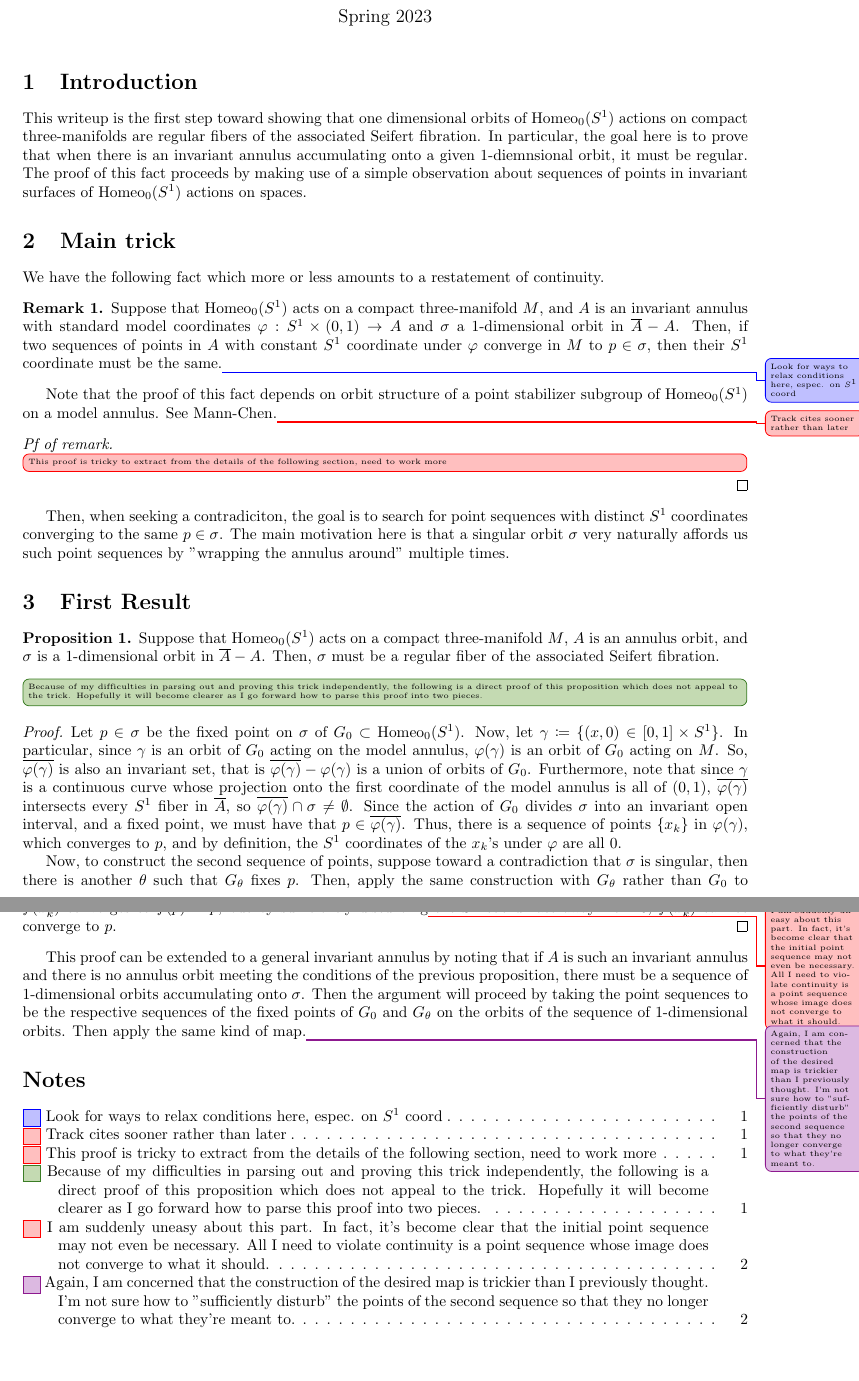
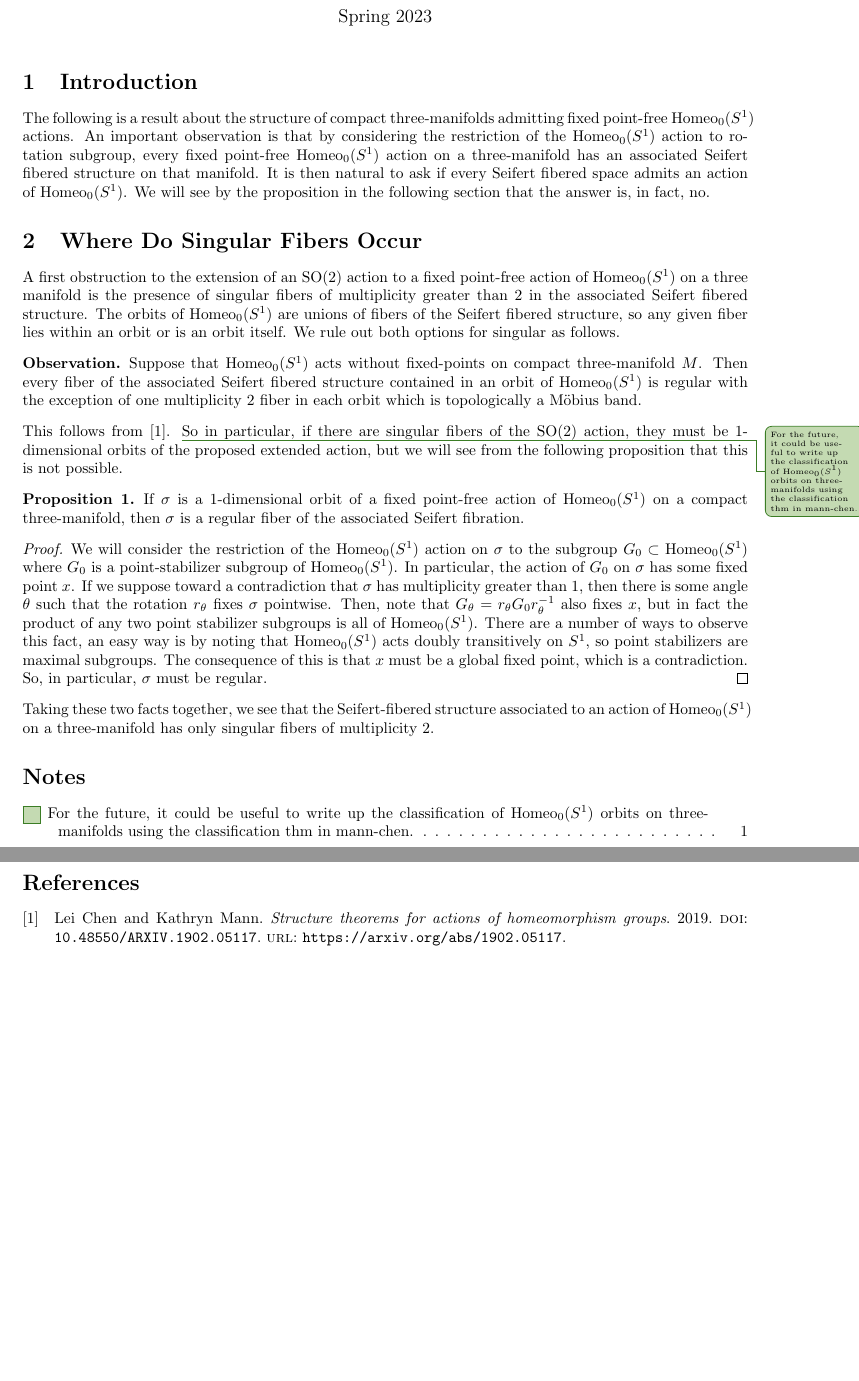
Before and after one commit to hazelnb/Actions-of-homeo-S1, a LaTeX document (Singular Orbits/InvariantAnnuli.tex, which reads Singular Orbits/InvariantAnnuli.bib): two parts of pages 1 and 2 of 2, joined at a grey line, cut so that both start at the same text. Compiled offline with pdfLaTeX.

Commit message:
Added biblio and rewrote for correct version of the proof.

```diff
--- /dev/null
+++ b/Singular Orbits/InvariantAnnuli.bib
@@ -0,0 +1,17 @@
+@misc{mann-chen,
+  doi = {10.48550/ARXIV.1902.05117},
+
+  url = {https://arxiv.org/abs/1902.05117},
+
+  author = {Chen, Lei and Mann, Kathryn},
+
+  keywords = {Geometric Topology (math.GT), Dynamical Systems (math.DS), FOS: Mathematics, FOS: Mathematics},
+
+  title = {Structure theorems for actions of homeomorphism groups},
+
+  publisher = {arXiv},
+
+  year = {2019},
+
+  copyright = {arXiv.org perpetual, non-exclusive license}
+}
--- a/Singular Orbits/InvariantAnnuli.tex
+++ b/Singular Orbits/InvariantAnnuli.tex
@@ -32,14 +32,15 @@
 \newtheorem{conv}{Convention}
 \newtheorem{conj}{Conjecture}
 \newtheorem{rem}{Remark}
+\newtheorem*{obs*}{Observation}
 \newtheorem{lem}{Lemma}
 \newtheorem{cor}{Corollary}
 \newtheorem{prop}{Proposition}
 \theoremstyle{definition}
 \newtheorem*{prog*}{Program}
 
-% \usepackage{biblatex}
-% \addbibresource{main.bib}
+\usepackage{biblatex}
+\addbibresource{InvariantAnnuli.bib}
 
 \title{Invariant Annuli and Singular Fibers}
 \author{Hazel Brenner}
@@ -50,38 +51,27 @@
 \maketitle
 
 \section{Introduction}
+The following is a result about the structure of compact three-manifolds admitting fixed point-free $\homeoS$ actions. An important observation is that by considering the restriction of the $\homeoS$ action to rotation subgroup, every fixed point-free $\homeoS$ action on a three-manifold has an associated Seifert fibered structure on that manifold. It is then natural to ask if every Seifert fibered space admits an action of $\homeoS$. We will see by the proposition in the following section that the answer is, in fact, no.
 
-This writeup is the first step toward showing that one dimensional orbits of $\homeoS$ actions on compact three-manifolds are regular fibers of the associated Seifert fibration. In particular, the goal here is to prove that when there is an invariant annulus accumulating onto a given 1-diemnsional orbit, it must be regular. The proof of this fact proceeds by making use of a simple observation about sequences of points in invariant surfaces of $\homeoS$ actions on spaces.
+\section{Where Do Singular Fibers Occur}
+A first obstruction to the extension of an $\SO$ action to a fixed point-free action of $\homeoS$ on a three manifold is the presence of singular fibers of multiplicity greater than 2 in the associated Seifert fibered structure. The orbits of $\homeoS$ are unions of fibers of the Seifert fibered structure, so any given fiber lies within an orbit or is an orbit itself. We rule out both options for singular as follows.
 
-\section{Main trick}
-We have the following fact which more or less amounts to a restatement of continuity.
+\begin{obs*}
+    Suppose that $\homeoS$ acts without fixed-points on compact three-manifold $M$. Then every fiber of the associated Seifert fibered structure contained in an orbit of $\homeoS$ is regular with the exception of one multiplicity 2 fiber in each orbit which is topologically a M\"{o}bius band.
+\end{obs*}
 
-\begin{rem}
-    Suppose that $\homeoS$ acts on a compact three-manifold $M$, and $A$ is an invariant annulus with standard model coordinates $\varphi: S^1\times (0,1) \to A$ and $\sigma$ a 1-dimensional orbit in $\cl{A}- A$. Then, if two sequences of points in $A$ with constant $S^1$ coordinate under $\varphi$ converge in $M$ to $p\in\sigma$, then their $S^1$ coordinate must be the same.\improve{Look for ways to relax conditions here, espec. on $S^1$ coord}
-\end{rem}
+\noindent This follows from \cite{mann-chen}. \note{For the future, it could be useful to write up the classification of $\homeoS$ orbits on three-manifolds using the classification thm in mann-chen.} So in particular, if there are singular fibers of the $\SO$ action, they must be 1-dimensional orbits of the proposed extended action, but we will see from the following proposition that this is not possible.
 
-Note that the proof of this fact depends on orbit structure of a point stabilizer subgroup of $\homeoS$ on a model annulus. See Mann-Chen.\fix{Track cites sooner rather than later}
+\begin{prop}
+    If $\sigma$ is a 1-dimensional orbit of a fixed point-free action of $\homeoS$ on a compact three-manifold, then $\sigma$ is a regular fiber of the associated Seifert fibration.
+\end{prop}
 
-\begin{proof}[Pf of remark]
-    \fix[inline]{This proof is tricky to extract from the details of the following section, need to work more}
+\begin{proof}
+   We will consider the restriction of the $\homeoS$ action on $\sigma$ to the subgroup $G_0\subset \homeoS$ where $G_0$ is a point-stabilizer subgroup of $\homeoS$. In particular, the action of $G_0$ on $\sigma$ has some fixed point $x$. If we suppose toward a contradiction that $\sigma$ has multiplicity greater than 1, then there is some angle $\theta$ such that the rotation $r_\theta$ fixes $\sigma$ pointwise. Then, note that $G_\theta = r_\theta G_0 r_\theta^{-1}$ also fixes $x$, but in fact the product of any two point stabilizer subgroups is all of $\homeoS$. There are a number of ways to observe this fact, an easy way is by noting that $\homeoS$ acts doubly transitively on $S^1$, so point stabilizers are maximal subgroups. The consequence of this is that $x$ must be a global fixed point, which is a contradiction. So, in particular, $\sigma$ must be regular.
 \end{proof}
 
-Then, when seeking a contradiciton, the goal is to search for point sequences with distinct $S^1$ coordinates converging to the same $p\in\sigma$. The main motivation here is that a singular orbit $\sigma$ very naturally affords us such point sequences by "wrapping the annulus around" multiple times.
+\noindent Taking these two facts together, we see that the Seifert-fibered structure associated to an action of $\homeoS$ on a three-manifold has only singular fibers of multiplicity 2.
 
-\section {First Result}
-\begin{prop}
-    Suppose that $\homeoS$ acts on a compact three-manifold $M$, $A$ is an annulus orbit, and $\sigma$ is a 1-dimensional orbit in $\cl{A} - A$. Then, $\sigma$ must be a regular fiber of the associated Seifert fibration.
-\end{prop}
-\note[inline]{Because of my difficulties in parsing out and proving this trick independently, the following is a direct proof of this proposition which does not appeal to the trick. Hopefully it will become clearer as I go forward how to parse this proof into two pieces.}
-\begin{proof}
-    Let $p\in\sigma$ be the fixed point on $\sigma$ of $G_0\subset \homeoS$. Now, let $\gamma \coloneqq \{(x, 0)\in[0,1]\times S^1\}$. In particular, since $\gamma$ is an orbit of $G_0$ acting on the model annulus, $\varphi(\gamma)$ is an orbit of $G_0$ acting on $M$. So, $\cl{\varphi(\gamma)}$ is also an invariant set, that is $\cl{\varphi(\gamma)} - \varphi(\gamma)$ is a union of orbits of $G_0$. Furthermore, note that since $\gamma$ is a continuous curve whose projection onto the first coordinate of the model annulus is all of $(0, 1)$, $\cl{\varphi(\gamma)}$ intersects every $S^1$ fiber in $\cl{A}$, so $\cl{\varphi(\gamma)}\cap \sigma \neq \emptyset$. Since the action of $G_0$ divides $\sigma$ into an invariant open interval, and a fixed point, we must have that $p\in \cl{\varphi(\gamma)}$. Thus, there is a sequence of points $\{x_k\}$ in $\varphi(\gamma)$, which converges to $p$, and by definition, the $S^1$ coordinates of the $x_k$'s under $\varphi$ are all 0.
-
-    Now, to construct the second sequence of points, suppose toward a contradiction that $\sigma$ is singular, then there is another $\theta$ such that $G_\theta$ fixes $p$. Then, apply the same construction with $G_\theta$ rather than $G_0$ to produce a sequence of points $x_k'$. Note that under any element $f$ of $G_0$, we must have by continuity that $f(x_k')$ converges to $f(p)=p$, but by sufficiently disturbing\fix{I am suddenly uneasy about this part. In fact, it's become clear that the initial point sequence may not even be necessary. All I need to violate continuity is a point sequence whose image does not converge to what it should.} the $S^1$ coordinate away from $0$, $f(x'_k)$ cannot converge to $p$.
-\end{proof}
-
-This proof can be extended to a general invariant annulus by noting that if $A$ is such an invariant annulus and there is no annulus orbit meeting the conditions of the previous proposition, there must be a sequence of 1-dimensional orbits accumulating onto $\sigma$. Then the argument will proceed by taking the point sequences to be the respective sequences of the fixed points of $G_0$ and $G_\theta$ on the orbits of the sequence of 1-dimensional orbits. Then apply the same kind of map.\unsure{Again, I am concerned that the construction of the desired map is trickier than I previously thought. I'm not sure how to "sufficiently disturb" the points of the second sequence so that they no longer converge to what they're meant to.}
-
-% For proof:  This result really has two cases, either $A$ contains a sequence of invariant circles accumulating on $\sigma$ or it does not, in which case we can pass without loss of generality to considering $A$ to be an orbit. {\it If there are invariant circles accumulating on $\sigma$} then
 \listoftodos[Notes]
-%\printbibliography
+\printbibliography
 \end{document}
```
Also changed, not shown: Singular Orbits/InvariantAnnuli.pdf.
